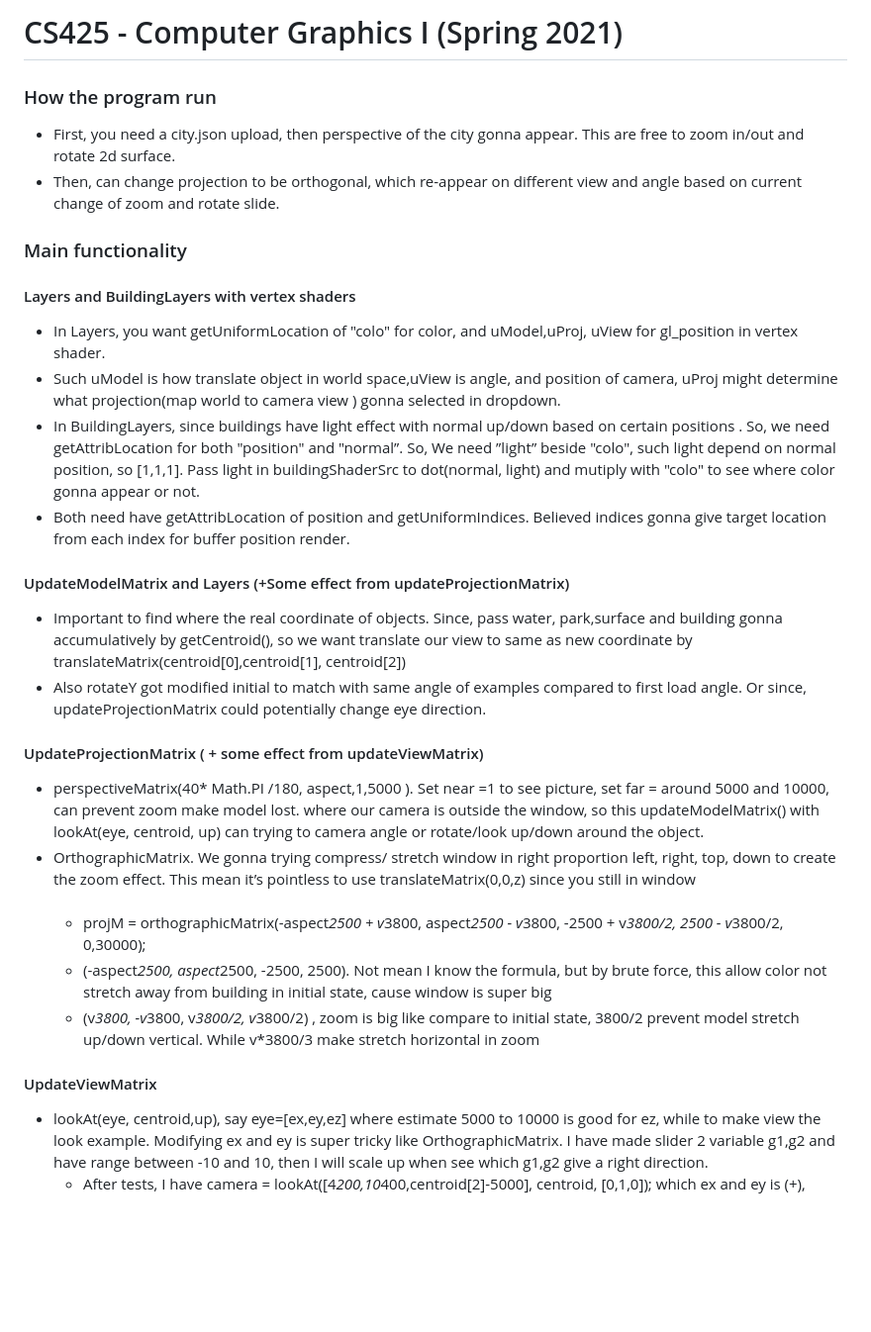
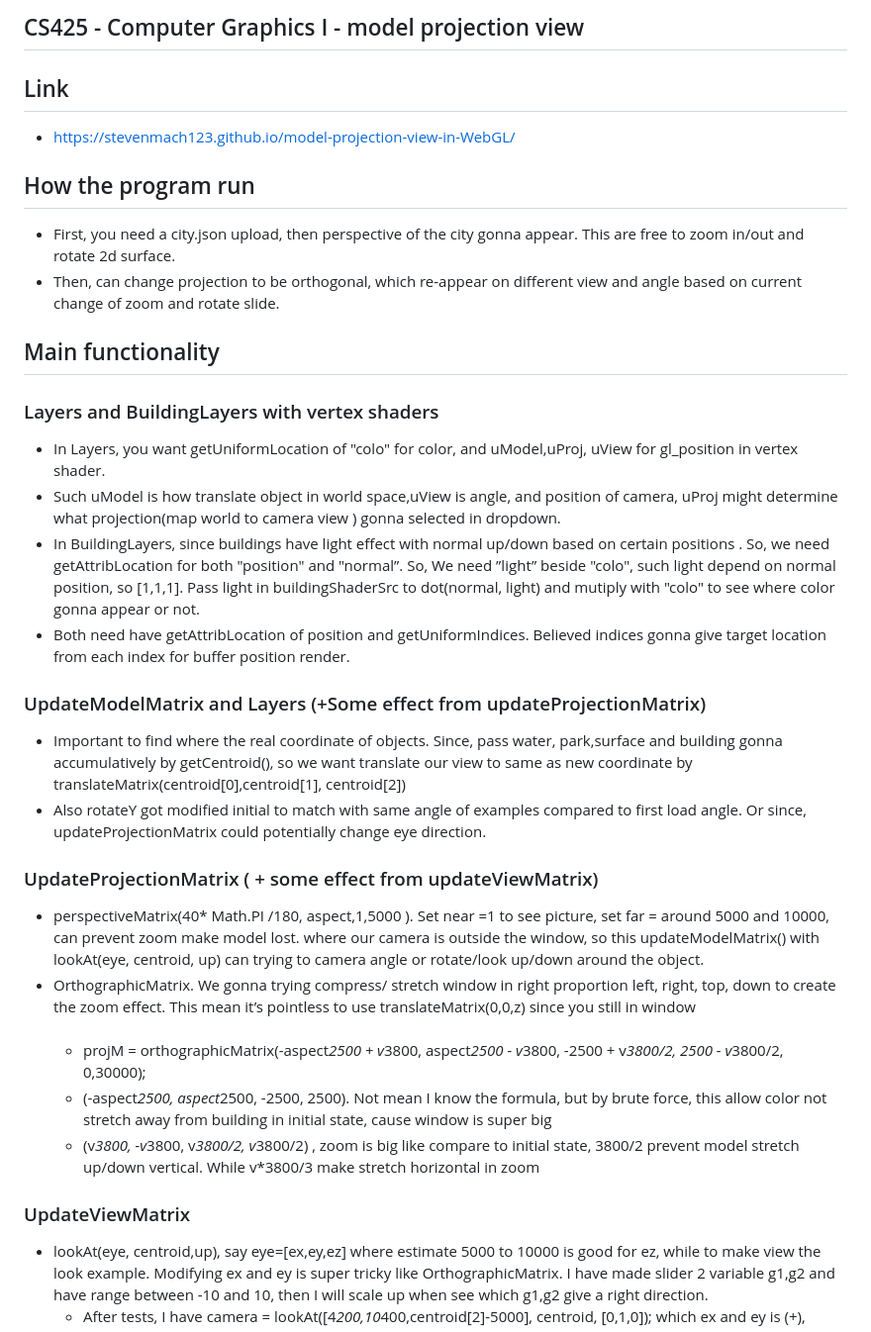
Before and after one commit to stevenmach123/model-projection-view-in-WebGL, a Markdown page: README.md, the part around the change. Shown: that part at 99% size. GitHub-like rendering; blank space fills up the shorter version.

```diff
--- a/README.md
+++ b/README.md
@@ -1,26 +1,28 @@
-# CS425 - Computer Graphics I (Spring 2021)
+##  CS425 - Computer Graphics I - model projection view
 
-### How the program run
+## Link
+  - https://stevenmach123.github.io/model-projection-view-in-WebGL/
+## How the program run
   -  First, you need a city.json upload, then perspective of the city  gonna appear. This are free to zoom in/out and rotate 2d surface.
   -  Then, can change projection to be orthogonal, which re-appear on different view and angle  based on  current change of zoom and rotate slide.
 
-### Main functionality
-  #### Layers  and BuildingLayers with vertex shaders
+## Main functionality
+  ### Layers  and BuildingLayers with vertex shaders
    - In Layers, you want getUniformLocation of "colo" for color, and uModel,uProj, uView for gl_position in vertex shader.
    - Such uModel is how translate object in world space,uView is angle, and position of camera, uProj might determine what projection(map world to camera view ) gonna selected in dropdown.
    - In BuildingLayers, since buildings have light effect with normal up/down based on certain positions . So, we need getAttribLocation for both "position" and "normal”. So, We need ”light” beside  "colo", such light depend on normal position, so [1,1,1]. Pass light in buildingShaderSrc to dot(normal, light)  and mutiply with "colo" to see where color gonna appear or not.
    - Both need have getAttribLocation of position and getUniformIndices. Believed indices gonna give target location from each index  for buffer position render.
- #### UpdateModelMatrix and  Layers (+Some effect from updateProjectionMatrix)
+ ### UpdateModelMatrix and  Layers (+Some effect from updateProjectionMatrix)
    - Important to find where the real coordinate of objects. Since, pass water, park,surface and building gonna accumulatively by getCentroid(), so we want translate our view to same as new coordinate by translateMatrix(centroid[0],centroid[1], centroid[2])
    - Also rotateY got modified initial to match with same angle of examples compared to first load angle. Or since, updateProjectionMatrix could potentially change eye direction.
- #### UpdateProjectionMatrix  ( + some effect from updateViewMatrix)
+ ### UpdateProjectionMatrix  ( + some effect from updateViewMatrix)
    -  perspectiveMatrix(40* Math.PI /180, aspect,1,5000 ). Set near =1 to see picture, set far = around 5000 and 10000, can prevent zoom make model lost. where our camera is outside the window, so this updateModelMatrix() with lookAt(eye, centroid, up) can trying to camera angle or rotate/look up/down around the object.
    -   OrthographicMatrix. We gonna trying compress/ stretch  window in right proportion left, right, top, down to create the zoom effect. This mean it’s pointless to use translateMatrix(0,0,z) since you still in window <br/> <br/>
        - projM = orthographicMatrix(-aspect*2500 + v*3800, aspect*2500 - v*3800, -2500 + v*3800/2, 2500 - v*3800/2, 0,30000);
        -   (-aspect*2500, aspect*2500, -2500, 2500). Not mean I know the formula, but by brute force, this allow color not stretch away from building in initial state, cause window is super big
        -   (v*3800, -v*3800, v*3800/2, v*3800/2) , zoom is big like compare to initial state, 3800/2 prevent model stretch up/down vertical. While v*3800/3 make stretch horizontal in zoom
 
- #### UpdateViewMatrix
+ ### UpdateViewMatrix
   - lookAt(eye, centroid,up), say eye=[ex,ey,ez] where estimate 5000 to 10000 is good for ez, while to make view the look example. Modifying ex and ey is super tricky like   OrthographicMatrix.  I have made slider 2 variable g1,g2 and have range between -10 and 10, then I will scale up  when see which g1,g2 give a right direction.
     - After tests, I have  camera  =  lookAt([4*200,10*400,centroid[2]-5000], centroid, [0,1,0]); which ex and ey is (+),
   - Similar apply for look up of Orthographic projection. Come up with camera =lookAt([1*300,1*300,-1*400],centroid,[0,1,0]). But seem like orthographic project perceive by some normal or right angle. I couldn’t use ez = 5000, so I need g3 in ez as well.
```
